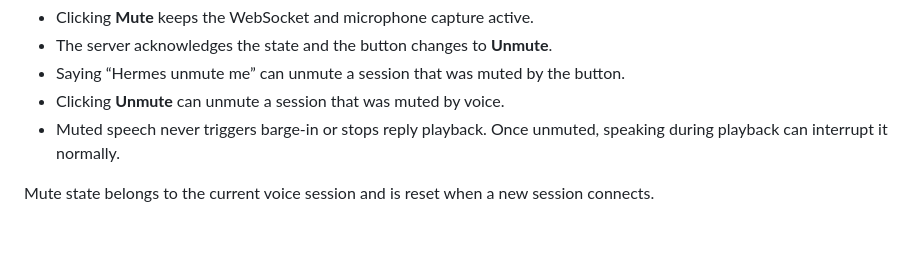
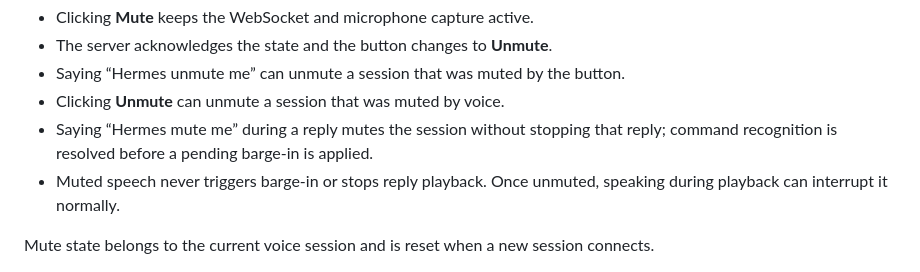
Before and after one commit to Benalum/hermes-voice, a Markdown page: docs/speaker-filtering-and-voice-mute.md, the part around the change. Drawn GitHub-style; blank space fills up the shorter version.

Commit message:
test: cover mute-aware barge-in ordering (2/6)

```diff
--- a/docs/speaker-filtering-and-voice-mute.md
+++ b/docs/speaker-filtering-and-voice-mute.md
@@ -147,6 +147,8 @@ changes the state. The browser button follows the same rules:
 - The server acknowledges the state and the button changes to **Unmute**.
 - Saying “Hermes unmute me” can unmute a session that was muted by the button.
 - Clicking **Unmute** can unmute a session that was muted by voice.
+- Saying “Hermes mute me” during a reply mutes the session without stopping that
+  reply; command recognition is resolved before a pending barge-in is applied.
 - Muted speech never triggers barge-in or stops reply playback. Once unmuted,
   speaking during playback can interrupt it normally.
 
```
